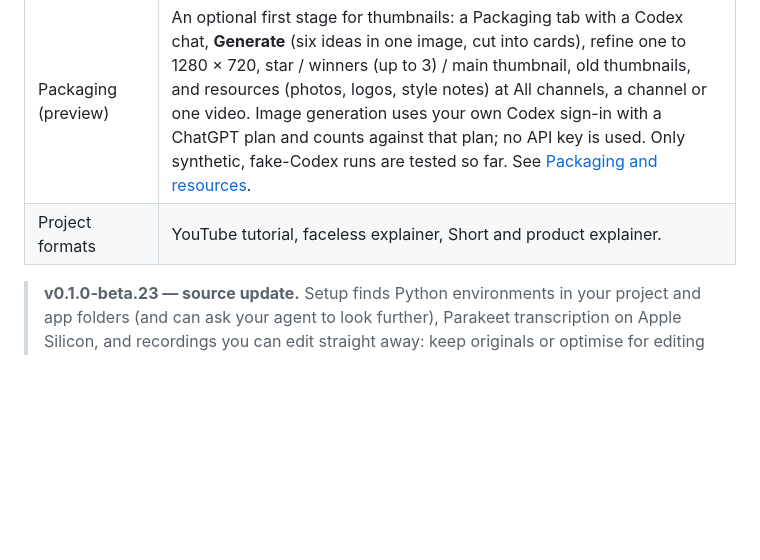
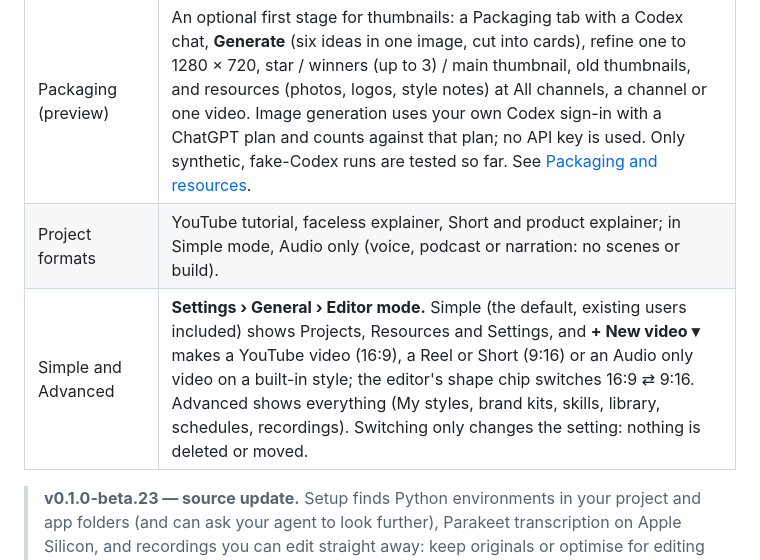
Before and after one commit to Barty-Bart/video-octopus, a Markdown page: README.md, the part around the change. GitHub-like rendering; blank space fills up the shorter version.

Commit message:
Docs: Simple and Advanced editor modes, the built-in style and Audio only
Co-Authored-By: Claude Opus 5.5 <noreply@anthropic.com>

```diff
--- a/README.md
+++ b/README.md
@@ -19,7 +19,8 @@ Save useful preferences with **Remember this**, review proposed lessons, and reu
 | Object separation / rotoscoping | A bundled SAM 2.1 skill and script that track a selected subject and produce frame masks and review outputs for compositing. This needs Python dependencies and a separately downloaded model; it is not a ready-to-run one-click model bundled with the app. |
 | Exports | MP4; WAV, M4A/AAC and MP3; transcript text/Markdown; SRT/VTT and burned captions; layer exports and timeline XML. Tested platform coverage and limitations are listed below. |
 | Packaging (preview) | An optional first stage for thumbnails: a Packaging tab with a Codex chat, **Generate** (six ideas in one image, cut into cards), refine one to 1280 × 720, star / winners (up to 3) / main thumbnail, old thumbnails, and resources (photos, logos, style notes) at All channels, a channel or one video. Image generation uses your own Codex sign-in with a ChatGPT plan and counts against that plan; no API key is used. Only synthetic, fake-Codex runs are tested so far. See [Packaging and resources](docs/learning-and-storage.md#packaging-and-resources). |
-| Project formats | YouTube tutorial, faceless explainer, Short and product explainer. |
+| Project formats | YouTube tutorial, faceless explainer, Short and product explainer; in Simple mode, Audio only (voice, podcast or narration: no scenes or build). |
+| Simple and Advanced | **Settings › General › Editor mode.** Simple (the default, existing users included) shows Projects, Resources and Settings, and **+ New video ▾** makes a YouTube video (16:9), a Reel or Short (9:16) or an Audio only video on a built-in style; the editor's shape chip switches 16:9 ⇄ 9:16. Advanced shows everything (My styles, brand kits, skills, library, schedules, recordings). Switching only changes the setting: nothing is deleted or moved. |
 
 > **v0.1.0-beta.23 — source update.** Setup finds Python environments in your project and app folders (and can ask your agent to look further), Parakeet transcription on Apple Silicon, and recordings you can edit straight away: keep originals or optimise for editing with a 720p copy, export always from the originals, and an offer to delete the copies after export. Includes beta.22's imported files in Recordings and the ‹ Projects way back, beta.21's flow changes, and everything before.
 
```
Also changed, not shown: docs/learning-and-storage.md (+13 -0 lines), docs/release-notes.md (+11 -0 lines).
